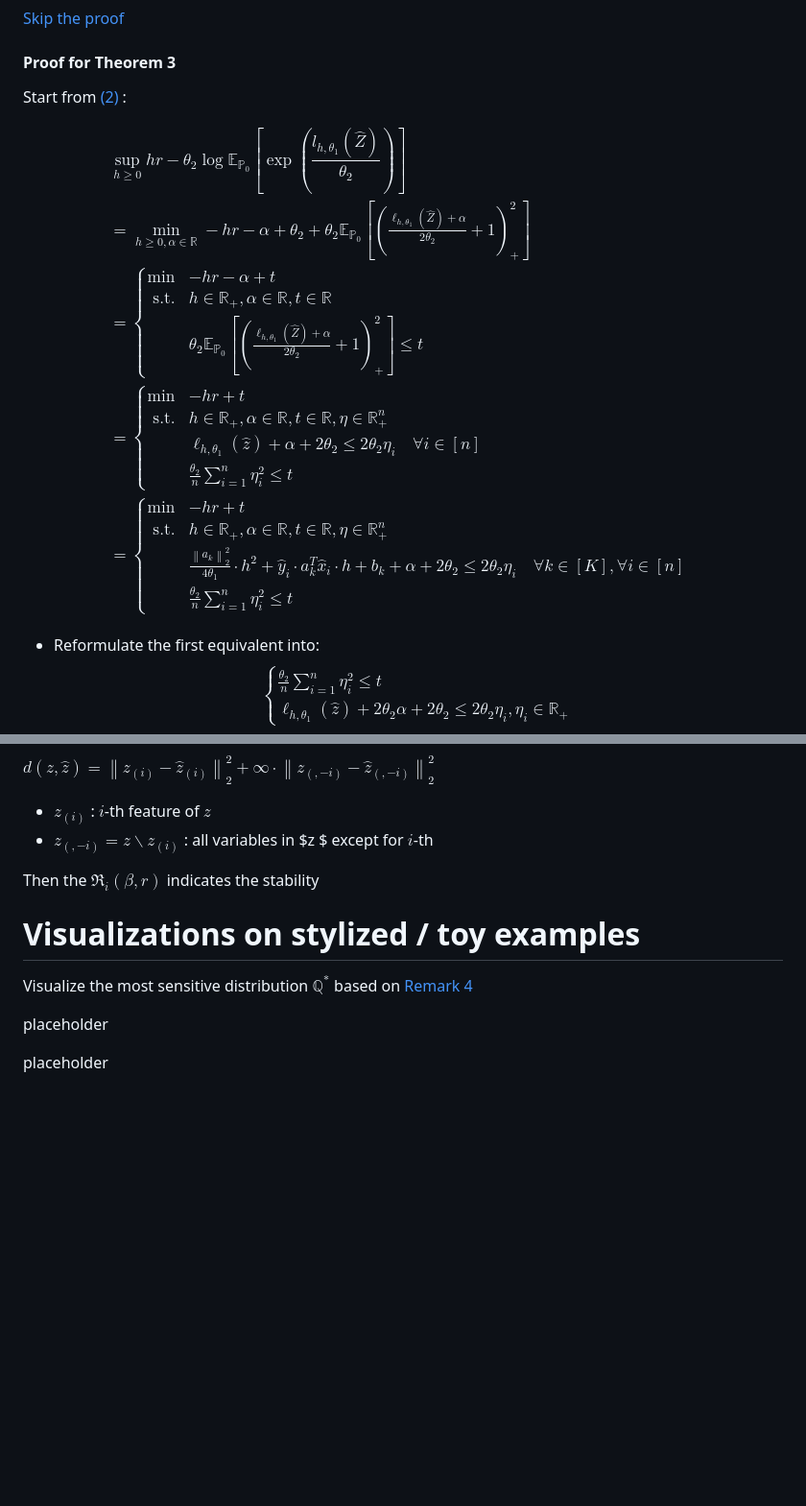
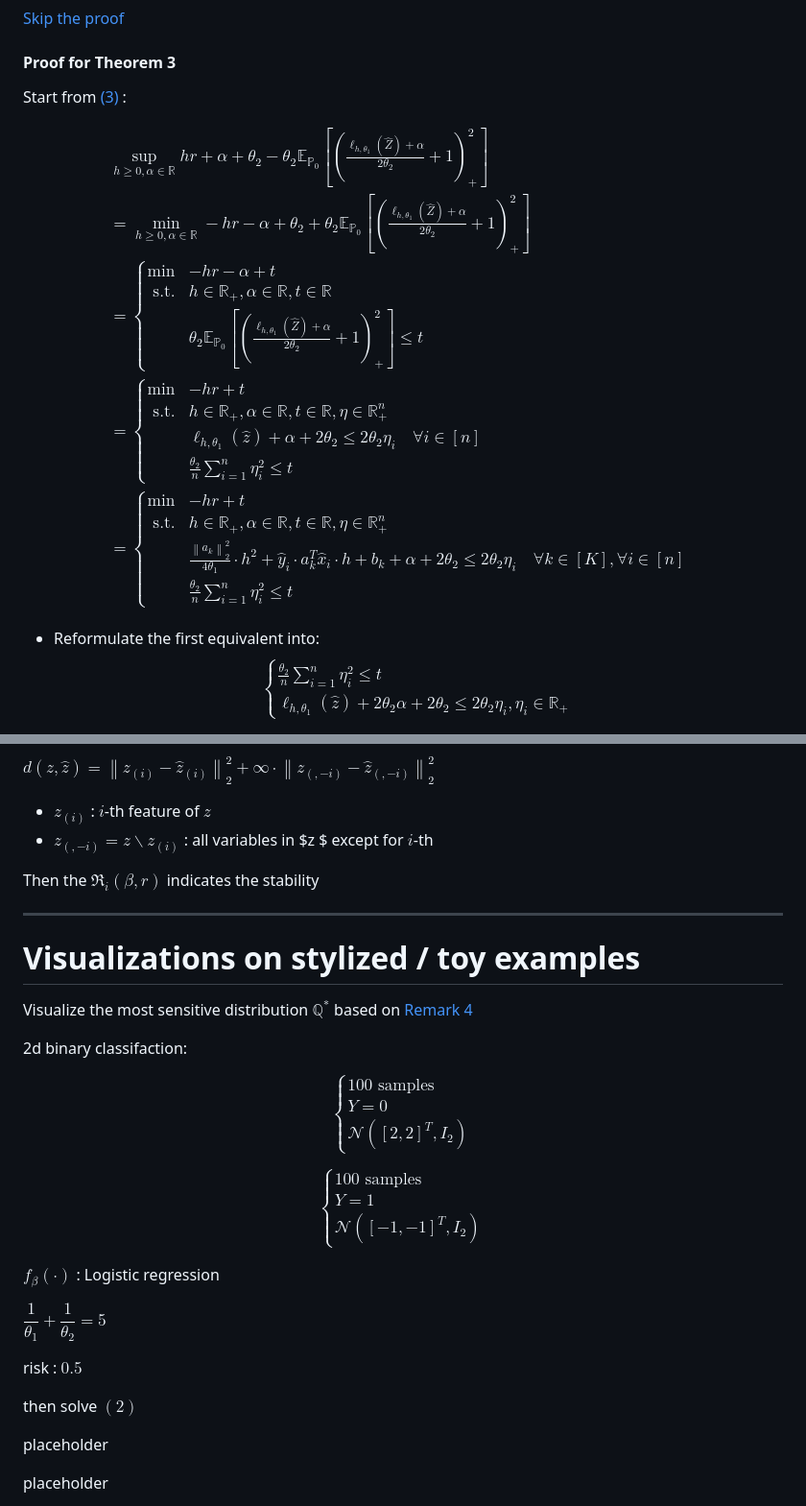
Before and after one commit to Luna5akura/luna, a Markdown page: src/posts/EC_3.md, 2 parts joined by grey strips. Shown: that part at 96% size. Drawn GitHub-style; blank space fills up the shorter version.

Commit message:
update: ec3

```diff
--- a/src/posts/EC_3.md
+++ b/src/posts/EC_3.md
@@ -496,11 +496,11 @@ It should be $\alpha$ instead of $2\theta_1 \alpha$, the paper made a mistake he
 
 #### Proof for Theorem 3
 
-Start from [(2)](#function-2) :
+Start from [(3)](#function-3) :
 
 $$
 \begin{array}{l}
-\sup_{h\ge0 }hr - \theta _2\log \mathbb E_{\mathbb P_0 }\left[\exp\left(\dfrac{l_{h,\theta _1 }(\hat Z)}{\theta _2 }\right)\right]\\
+\sup _{h \geq 0, \alpha \in \mathbb{R}} h r+\alpha+\theta_{2}-\theta_{2} \mathbb{E}_{\mathbb{P}_{0}}\left[\left(\frac{\ell_{h, \theta_{1}}(\hat{Z})+\alpha}{2 \theta_{2}}+1\right)_{+}^{2}\right]\\
 =\min _{h \geq 0, \alpha \in \mathbb{R}}-h r-\alpha+\theta_{2}+\theta_{2} \mathbb{E}_{\mathbb{P}_{0}}\left[\left(\frac{\ell_{h, \theta_{1}}(\hat{Z})+\alpha}{2 \theta_{2}}+1\right)_{+}^{2}\right] \\
 =\left\{\begin{array}{ll}
 \min & -h r-\alpha+t \\
@@ -562,10 +562,39 @@ $d(z, \hat{z})=\left\|z_{(i)}-\hat{z}_{(i)}\right\|_{2}^{2}+\infty \cdot\left\|z
 
 Then the $\mathfrak R_i(\beta ,r)$ indicates the stability
 
+---
+
 # Visualizations on stylized / toy examples
 
 Visualize the most sensitive distribution $\mathbb  Q^*$ based on
 [Remark 4](#remark-4-structure-of-the-most-sensitive-distribution)
+
+2d binary classifaction:
+
+$$
+\begin{cases}
+100 \text{ samples} \\
+Y = 0\\
+\mathcal  N([2,2]^T, I_2)
+\end{cases}
+$$
+
+
+$$
+\begin{cases}
+100 \text{ samples} \\
+Y = 1\\
+\mathcal  N([-1,-1]^T, I_2)
+\end{cases}
+$$
+
+$f_\beta (\cdot)$ : Logistic regression
+
+$\dfrac{1}{\theta_1} + \dfrac{1}{\theta_2} = 5$
+
+risk : $0.5$
+
+then solve $(2)$
 
 
 placeholder
```
